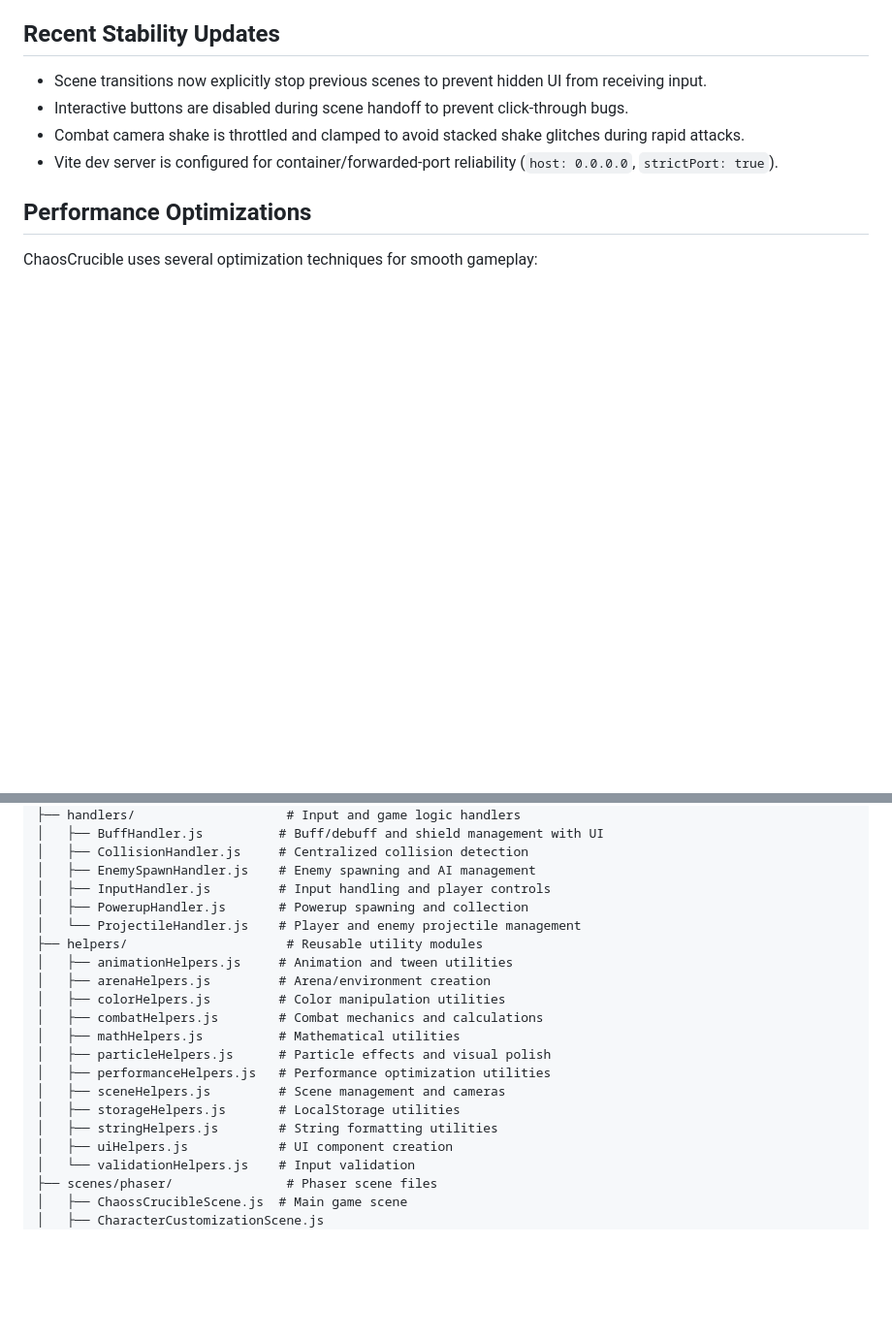
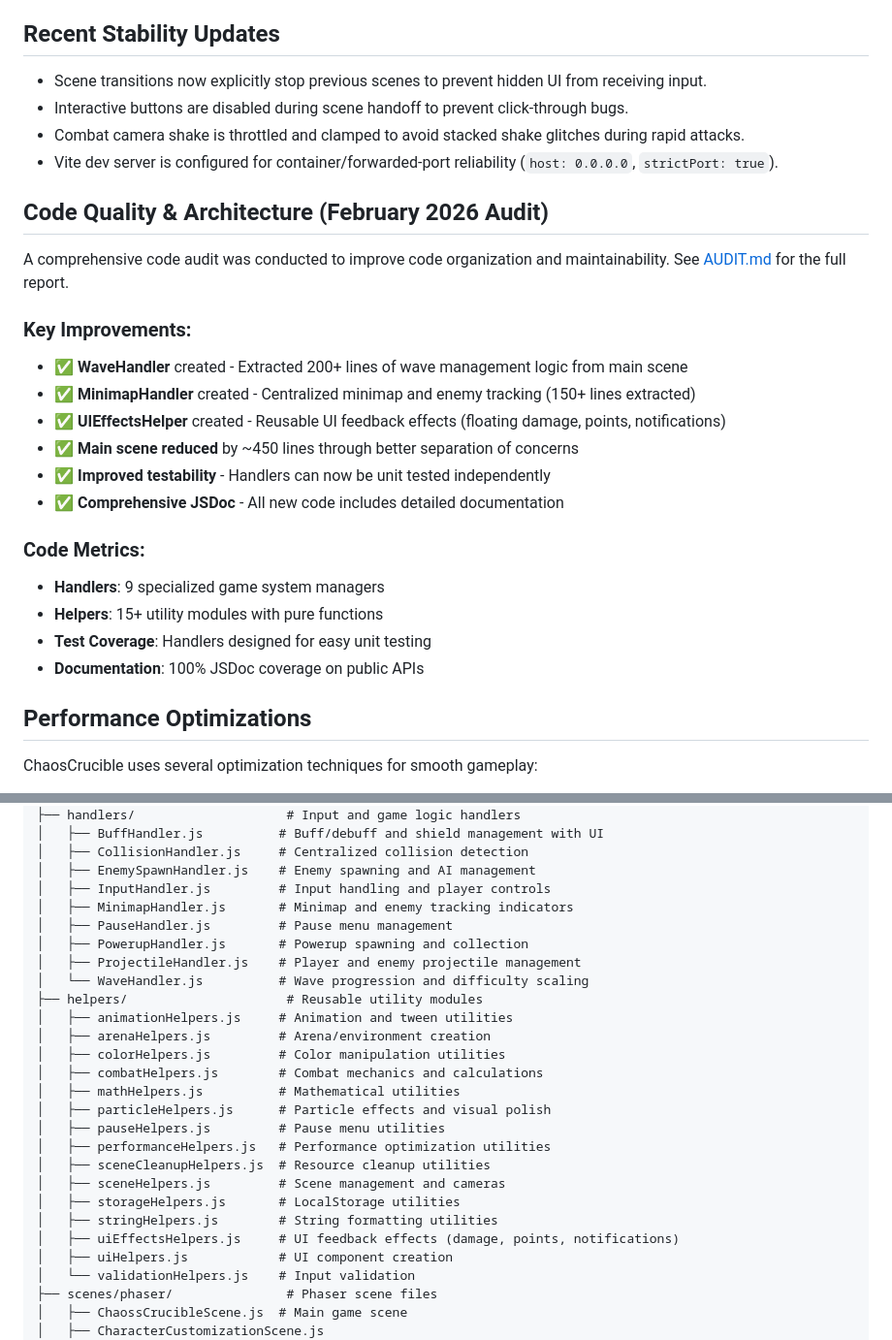
Before and after one commit to WatchDoges101/ChaosCrucible, a Markdown page: README.md, 2 parts joined by grey strips. Shown at 97% size. GitHub-like rendering; blank space fills up the shorter version.

Commit message:
docs: Update README with code audit findings and improvements
- Added 'Code Quality & Architecture' section with audit results
- Documented new WaveHandler and MinimapHandler
- Updated handlers and helpers listing
- Added uiEffectsHelpers to documentation
- Included code metrics and architecture improvements
- References AUDIT.md for detailed findings

```diff
--- a/README.md
+++ b/README.md
@@ -20,6 +20,24 @@ A fast-paced action game built with Phaser 3 where players battle waves of enemi
 - Interactive buttons are disabled during scene handoff to prevent click-through bugs.
 - Combat camera shake is throttled and clamped to avoid stacked shake glitches during rapid attacks.
 - Vite dev server is configured for container/forwarded-port reliability (`host: 0.0.0.0`, `strictPort: true`).
+
+## Code Quality & Architecture (February 2026 Audit)
+
+A comprehensive code audit was conducted to improve code organization and maintainability. See [AUDIT.md](AUDIT.md) for the full report.
+
+### Key Improvements:
+- ✅ **WaveHandler** created - Extracted 200+ lines of wave management logic from main scene
+- ✅ **MinimapHandler** created - Centralized minimap and enemy tracking (150+ lines extracted)
+- ✅ **UIEffectsHelper** created - Reusable UI feedback effects (floating damage, points, notifications)
+- ✅ **Main scene reduced** by ~450 lines through better separation of concerns
+- ✅ **Improved testability** - Handlers can now be unit tested independently
+- ✅ **Comprehensive JSDoc** - All new code includes detailed documentation
+
+### Code Metrics:
+- **Handlers**: 9 specialized game system managers
+- **Helpers**: 15+ utility modules with pure functions
+- **Test Coverage**: Handlers designed for easy unit testing
+- **Documentation**: 100% JSDoc coverage on public APIs
 
 ## Performance Optimizations
 
@@ -73,8 +91,11 @@ ChaosCrucible/
 │   ├── CollisionHandler.js     # Centralized collision detection
 │   ├── EnemySpawnHandler.js    # Enemy spawning and AI management
 │   ├── InputHandler.js         # Input handling and player controls
+│   ├── MinimapHandler.js       # Minimap and enemy tracking indicators
+│   ├── PauseHandler.js         # Pause menu management
 │   ├── PowerupHandler.js       # Powerup spawning and collection
-│   └── ProjectileHandler.js    # Player and enemy projectile management
+│   ├── ProjectileHandler.js    # Player and enemy projectile management
+│   └── WaveHandler.js          # Wave progression and difficulty scaling
 ├── helpers/                     # Reusable utility modules
 │   ├── animationHelpers.js     # Animation and tween utilities
 │   ├── arenaHelpers.js         # Arena/environment creation
@@ -82,10 +103,13 @@ ChaosCrucible/
 │   ├── combatHelpers.js        # Combat mechanics and calculations
 │   ├── mathHelpers.js          # Mathematical utilities
 │   ├── particleHelpers.js      # Particle effects and visual polish
+│   ├── pauseHelpers.js         # Pause menu utilities
 │   ├── performanceHelpers.js   # Performance optimization utilities
+│   ├── sceneCleanupHelpers.js  # Resource cleanup utilities
 │   ├── sceneHelpers.js         # Scene management and cameras
 │   ├── storageHelpers.js       # LocalStorage utilities
 │   ├── stringHelpers.js        # String formatting utilities
+│   ├── uiEffectsHelpers.js     # UI feedback effects (damage, points, notifications)
 │   ├── uiHelpers.js            # UI component creation
 │   └── validationHelpers.js    # Input validation
 ├── scenes/phaser/               # Phaser scene files
```
Also changed, not shown: other parts of README.md (+6 -0 lines).
